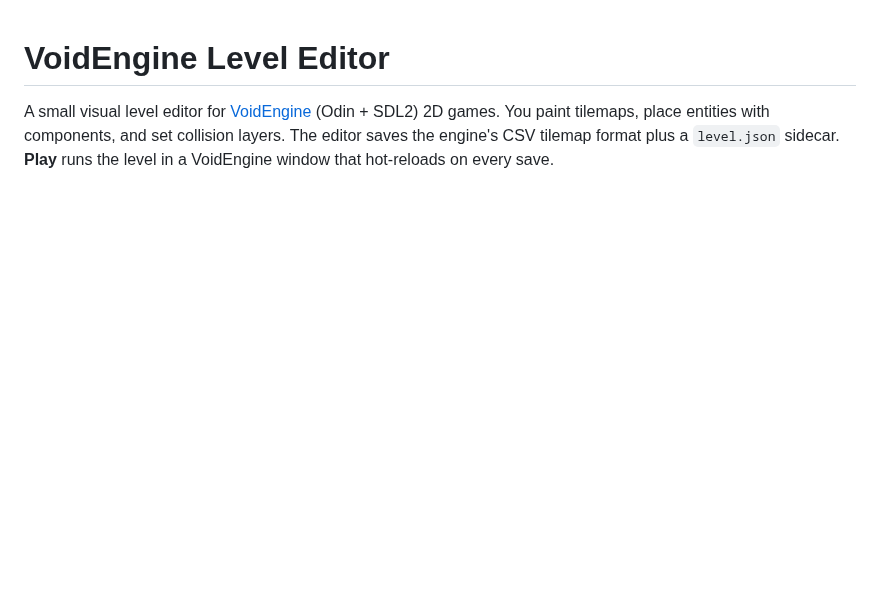
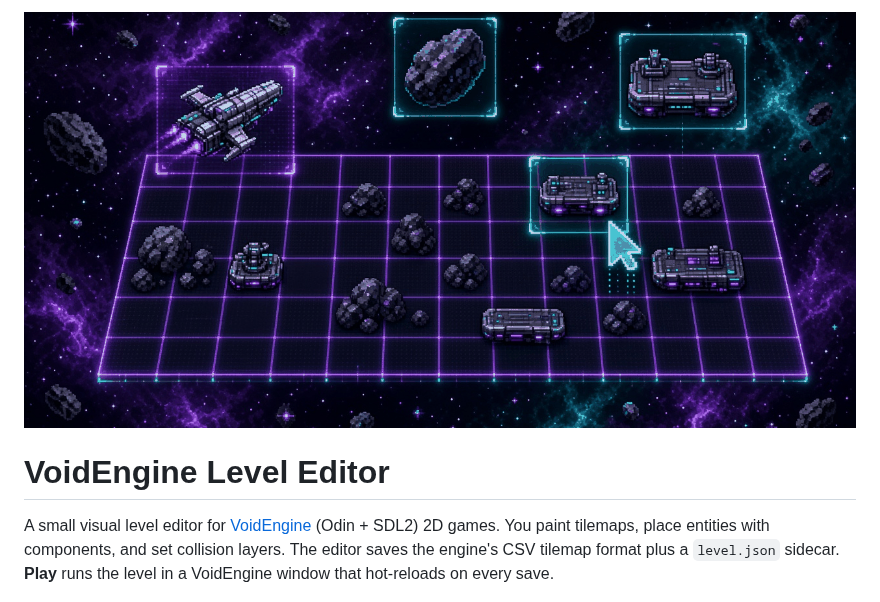
Before and after one commit to Blackshield-Company/voidengine-level-editor, a Markdown page: README.md, the part around the change. Rendered like a GitHub page; pictures changed too: .github/preview.png (added); blank space fills up the shorter version.

Commit message:
Add repo preview image

```diff
--- a/README.md
+++ b/README.md
@@ -1,3 +1,5 @@
+![voidengine-level-editor](.github/preview.png)
+
 # VoidEngine Level Editor
 
 A small visual level editor for [VoidEngine](https://github.com/synthalorian/voidengine) (Odin + SDL2) 2D games.
```
